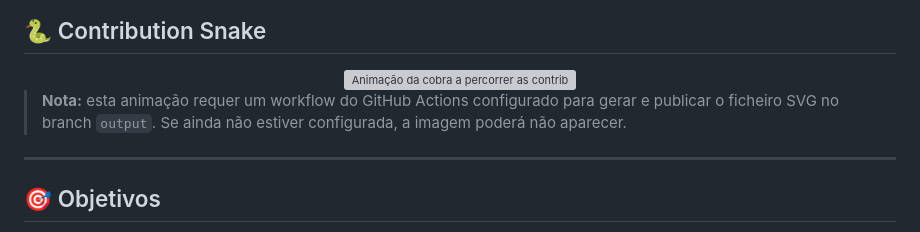
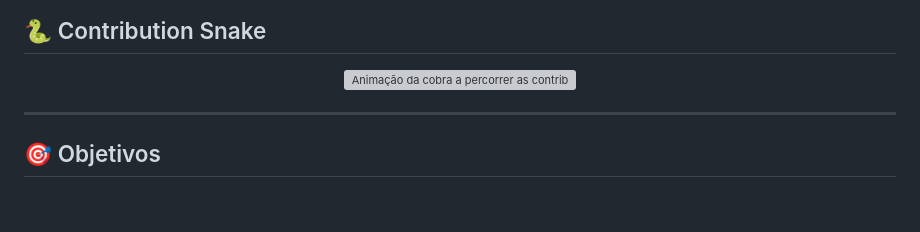
Before and after one commit to Lcramarante/Lcramarante, a Markdown page: README.md, the part around the change. Rendered like a GitHub page; blank space fills up the shorter version; grey boxes are pictures that could not be loaded.

Commit message:
Update README to remove SVG workflow note
Removed note about GitHub Actions workflow requirement for SVG.

```diff
--- a/README.md
+++ b/README.md
@@ -190,8 +190,6 @@ Sistema de gestão de biblioteca escolar para consulta do catálogo, controlo de
 
 </div>
 
-> **Nota:** esta animação requer um workflow do GitHub Actions configurado para gerar e publicar o ficheiro SVG no branch `output`. Se ainda não estiver configurada, a imagem poderá não aparecer.
-
 ---
 
 ## 🎯 Objetivos
```
